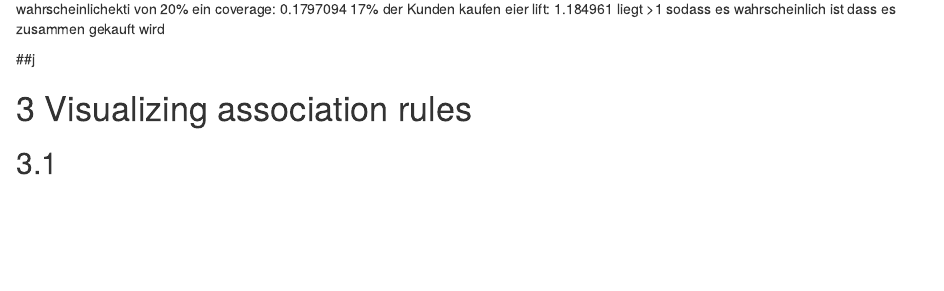
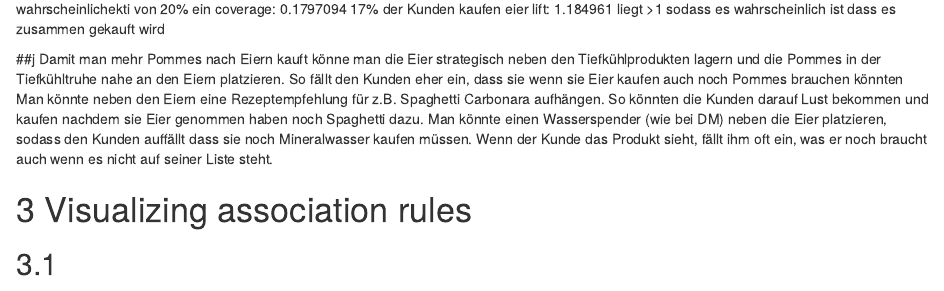
Before and after one commit to sanjapero/Clustering, an R Markdown document (Clustering_Fallstudie/Fallstudie 2.Rmd): the page in a window 1100 px wide, from 2620 px down. Rendered offline with R 4.5, knitr and Pandoc, with nearby package versions; some code elsewhere in the file could not run offline.

Commit message:
Update Fallstudie 2.Rmd

```diff
--- a/Clustering_Fallstudie/Fallstudie 2.Rmd
+++ b/Clustering_Fallstudie/Fallstudie 2.Rmd
@@ -136,7 +136,9 @@ coverage: 0.1797094	17% der Kunden kaufen eier
 lift: 1.184961	liegt >1 sodass es wahrscheinlich ist dass es zusammen gekauft wird
 
 ##j
-
+Damit man mehr Pommes nach Eiern kauft könne man die Eier strategisch neben den Tiefkühlprodukten lagern und die Pommes in der Tiefkühltruhe nahe an den Eiern platzieren. So fällt den Kunden eher ein, dass sie wenn sie Eier kaufen auch noch Pommes brauchen könnten
+Man könnte neben den Eiern eine Rezeptempfehlung für z.B. Spaghetti Carbonara aufhängen. So könnten die Kunden darauf Lust bekommen und kaufen nachdem sie Eier genommen haben noch Spaghetti dazu.
+Man könnte einen Wasserspender (wie bei DM) neben die Eier platzieren, sodass den Kunden auffällt dass sie noch Mineralwasser kaufen müssen. Wenn der Kunde das Produkt sieht, fällt ihm oft ein, was er noch braucht auch wenn es nicht auf seiner Liste steht.
 
 
 # 3 Visualizing association rules
```
